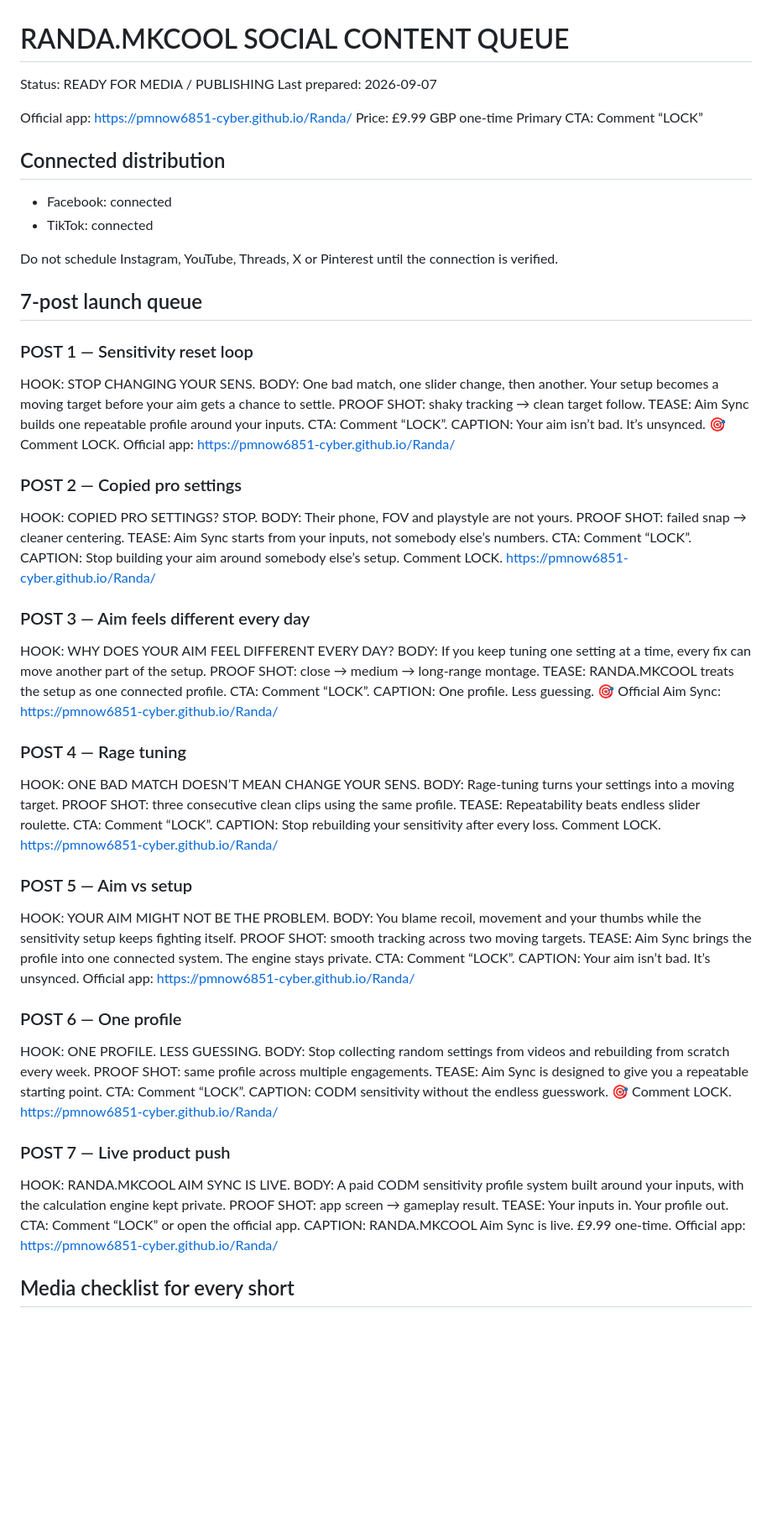
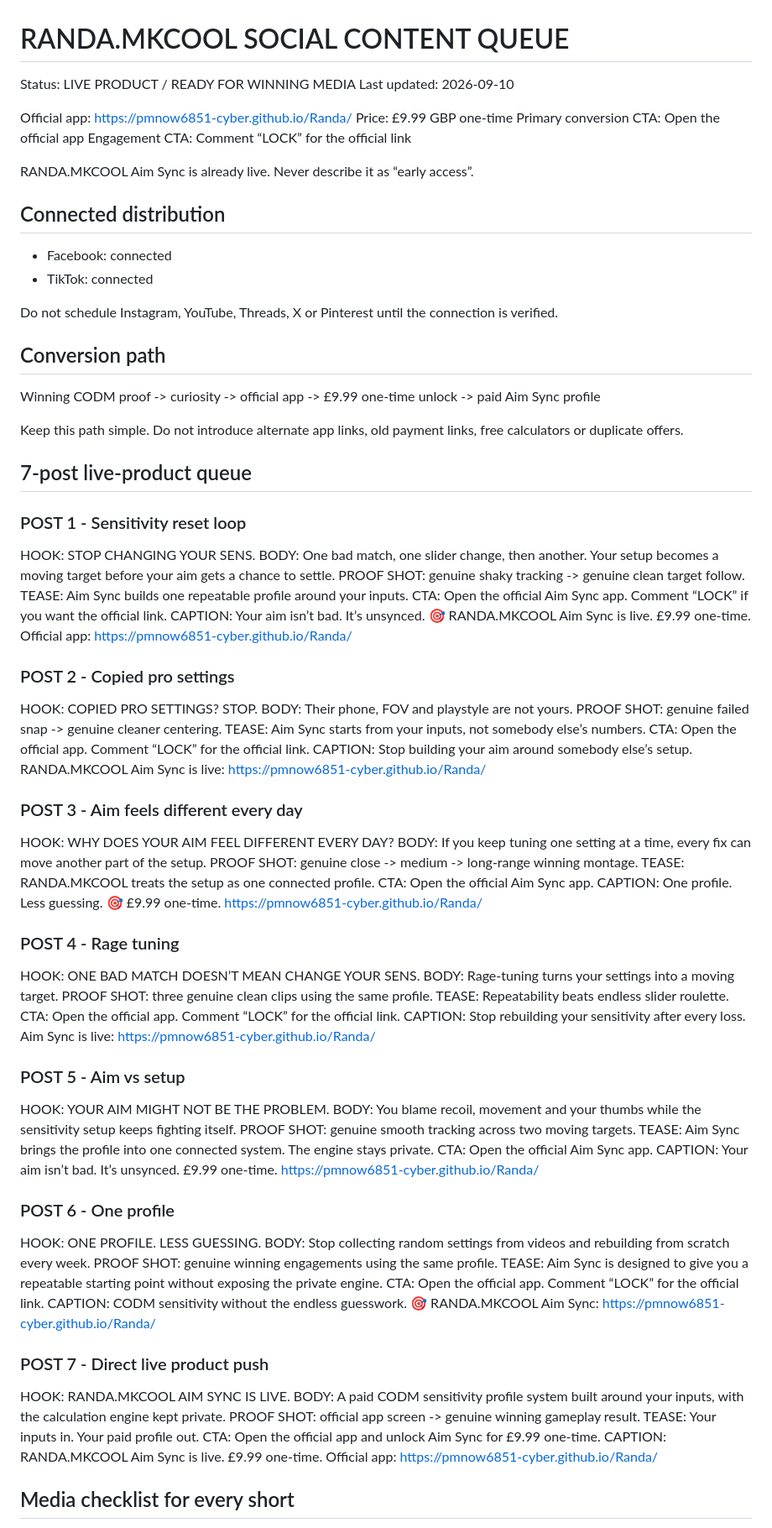
Before and after one commit to pmnow6851-cyber/Randa, a Markdown page: SOCIAL-CONTENT-QUEUE.md, the part around one of its changes. Shown at 84% size. GitHub-like rendering; blank space fills up the shorter version.

Commit message:
fix: align social funnel with live paid product

```diff
--- a/SOCIAL-CONTENT-QUEUE.md
+++ b/SOCIAL-CONTENT-QUEUE.md
@@ -1,11 +1,14 @@
 # RANDA.MKCOOL SOCIAL CONTENT QUEUE
 
-Status: READY FOR MEDIA / PUBLISHING
-Last prepared: 2026-09-07
+Status: LIVE PRODUCT / READY FOR WINNING MEDIA
+Last updated: 2026-09-10
 
 Official app: https://pmnow6851-cyber.github.io/Randa/
 Price: £9.99 GBP one-time
-Primary CTA: Comment “LOCK”
+Primary conversion CTA: Open the official app
+Engagement CTA: Comment “LOCK” for the official link
+
+RANDA.MKCOOL Aim Sync is already live. Never describe it as “early access”.
 
 ## Connected distribution
 
@@ -14,62 +17,68 @@ Primary CTA: Comment “LOCK”
 
 Do not schedule Instagram, YouTube, Threads, X or Pinterest until the connection is verified.
 
-## 7-post launch queue
+## Conversion path
 
-### POST 1 — Sensitivity reset loop
+Winning CODM proof -> curiosity -> official app -> £9.99 one-time unlock -> paid Aim Sync profile
+
+Keep this path simple. Do not introduce alternate app links, old payment links, free calculators or duplicate offers.
+
+## 7-post live-product queue
+
+### POST 1 - Sensitivity reset loop
 HOOK: STOP CHANGING YOUR SENS.
 BODY: One bad match, one slider change, then another. Your setup becomes a moving target before your aim gets a chance to settle.
-PROOF SHOT: shaky tracking → clean target follow.
+PROOF SHOT: genuine shaky tracking -> genuine clean target follow.
 TEASE: Aim Sync builds one repeatable profile around your inputs.
-CTA: Comment “LOCK”.
-CAPTION: Your aim isn’t bad. It’s unsynced. 🎯 Comment LOCK. Official app: https://pmnow6851-cyber.github.io/Randa/
+CTA: Open the official Aim Sync app. Comment “LOCK” if you want the official link.
+CAPTION: Your aim isn’t bad. It’s unsynced. 🎯 RANDA.MKCOOL Aim Sync is live. £9.99 one-time. Official app: https://pmnow6851-cyber.github.io/Randa/
 
-### POST 2 — Copied pro settings
+### POST 2 - Copied pro settings
 HOOK: COPIED PRO SETTINGS? STOP.
 BODY: Their phone, FOV and playstyle are not yours.
-PROOF SHOT: failed snap → cleaner centering.
+PROOF SHOT: genuine failed snap -> genuine cleaner centering.
 TEASE: Aim Sync starts from your inputs, not somebody else’s numbers.
-CTA: Comment “LOCK”.
-CAPTION: Stop building your aim around somebody else’s setup. Comment LOCK. https://pmnow6851-cyber.github.io/Randa/
+CTA: Open the official app. Comment “LOCK” for the official link.
+CAPTION: Stop building your aim around somebody else’s setup. RANDA.MKCOOL Aim Sync is live: https://pmnow6851-cyber.github.io/Randa/
 
-### POST 3 — Aim feels different every day
+### POST 3 - Aim feels different every day
 HOOK: WHY DOES YOUR AIM FEEL DIFFERENT EVERY DAY?
 BODY: If you keep tuning one setting at a time, every fix can move another part of the setup.
-PROOF SHOT: close → medium → long-range montage.
+PROOF SHOT: genuine close -> medium -> long-range winning montage.
 TEASE: RANDA.MKCOOL treats the setup as one connected profile.
-CTA: Comment “LOCK”.
-CAPTION: One profile. Less guessing. 🎯 Official Aim Sync: https://pmnow6851-cyber.github.io/Randa/
+CTA: Open the official Aim Sync app.
+CAPTION: One profile. Less guessing. 🎯 £9.99 one-time. https://pmnow6851-cyber.github.io/Randa/
 
-### POST 4 — Rage tuning
+### POST 4 - Rage tuning
 HOOK: ONE BAD MATCH DOESN’T MEAN CHANGE YOUR SENS.
 BODY: Rage-tuning turns your settings into a moving target.
-PROOF SHOT: three consecutive clean clips using the same profile.
+PROOF SHOT: three genuine clean clips using the same profile.
 TEASE: Repeatability beats endless slider roulette.
-CTA: Comment “LOCK”.
-CAPTION: Stop rebuilding your sensitivity after every loss. Comment LOCK. https://pmnow6851-cyber.github.io/Randa/
+CTA: Open the official app. Comment “LOCK” for the official link.
+CAPTION: Stop rebuilding your sensitivity after every loss. Aim Sync is live: https://pmnow6851-cyber.github.io/Randa/
 
-### POST 5 — Aim vs setup
+### POST 5 - Aim vs setup
 HOOK: YOUR AIM MIGHT NOT BE THE PROBLEM.
 BODY: You blame recoil, movement and your thumbs while the sensitivity setup keeps fighting itself.
-PROOF SHOT: smooth tracking across two moving targets.
+PROOF SHOT: genuine smooth tracking across two moving targets.
 TEASE: Aim Sync brings the profile into one connected system. The engine stays private.
-CTA: Comment “LOCK”.
-CAPTION: Your aim isn’t bad. It’s unsynced. Official app: https://pmnow6851-cyber.github.io/Randa/
+CTA: Open the official Aim Sync app.
+CAPTION: Your aim isn’t bad. It’s unsynced. £9.99 one-time. https://pmnow6851-cyber.github.io/Randa/
 
-### POST 6 — One profile
+### POST 6 - One profile
 HOOK: ONE PROFILE. LESS GUESSING.
 BODY: Stop collecting random settings from videos and rebuilding from scratch every week.
-PROOF SHOT: same profile across multiple engagements.
-TEASE: Aim Sync is designed to give you a repeatable starting point.
-CTA: Comment “LOCK”.
-CAPTION: CODM sensitivity without the endless guesswork. 🎯 Comment LOCK. https://pmnow6851-cyber.github.io/Randa/
+PROOF SHOT: genuine winning engagements using the same profile.
+TEASE: Aim Sync is designed to give you a repeatable starting point without exposing the private engine.
+CTA: Open the official app. Comment “LOCK” for the official link.
+CAPTION: CODM sensitivity without the endless guesswork. 🎯 RANDA.MKCOOL Aim Sync: https://pmnow6851-cyber.github.io/Randa/
 
-### POST 7 — Live product push
+### POST 7 - Direct live product push
 HOOK: RANDA.MKCOOL AIM SYNC IS LIVE.
 BODY: A paid CODM sensitivity profile system built around your inputs, with the calculation engine kept private.
-PROOF SHOT: app screen → gameplay result.
-TEASE: Your inputs in. Your profile out.
-CTA: Comment “LOCK” or open the official app.
+PROOF SHOT: official app screen -> genuine winning gameplay result.
+TEASE: Your inputs in. Your paid profile out.
+CTA: Open the official app and unlock Aim Sync for £9.99 one-time.
 CAPTION: RANDA.MKCOOL Aim Sync is live. £9.99 one-time. Official app: https://pmnow6851-cyber.github.io/Randa/
 
 ## Media checklist for every short
```
Also changed, not shown: other parts of SOCIAL-CONTENT-QUEUE.md (+16 -8 lines).
